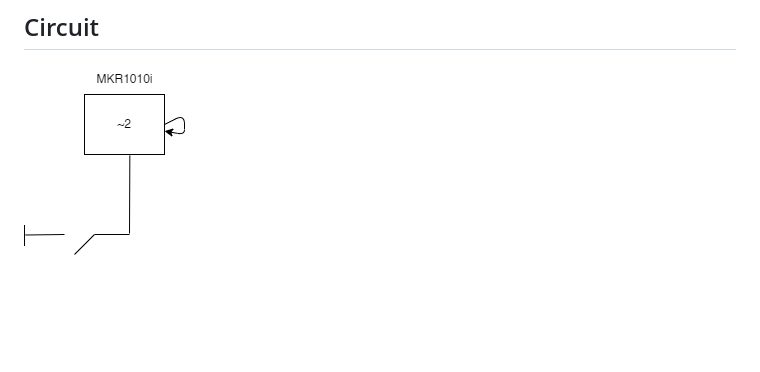
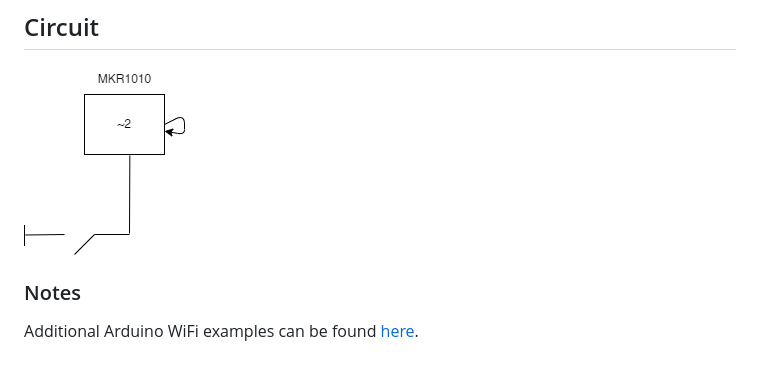
Before and after one commit to JimmyXwtx/ras, a Markdown page: client/README.md, the part around the change. Rendered like a GitHub page; pictures changed too: docs/arduino.png; blank space fills up the shorter version.

Commit message:
fix client readme

```diff
--- a/client/README.md
+++ b/client/README.md
@@ -6,3 +6,6 @@ You must first flash [udpButtonClient.ino](udpButtonClient.ino) to an Arduino wi
 
 ## Circuit
 ![Arduino circuit](../docs/arduino.png)
+
+### Notes
+Additional Arduino WiFi examples can be found [here](https://github.com/tigoe/Wifi_examples/tree/main).
```
Also changed, not shown: 2 other files.
